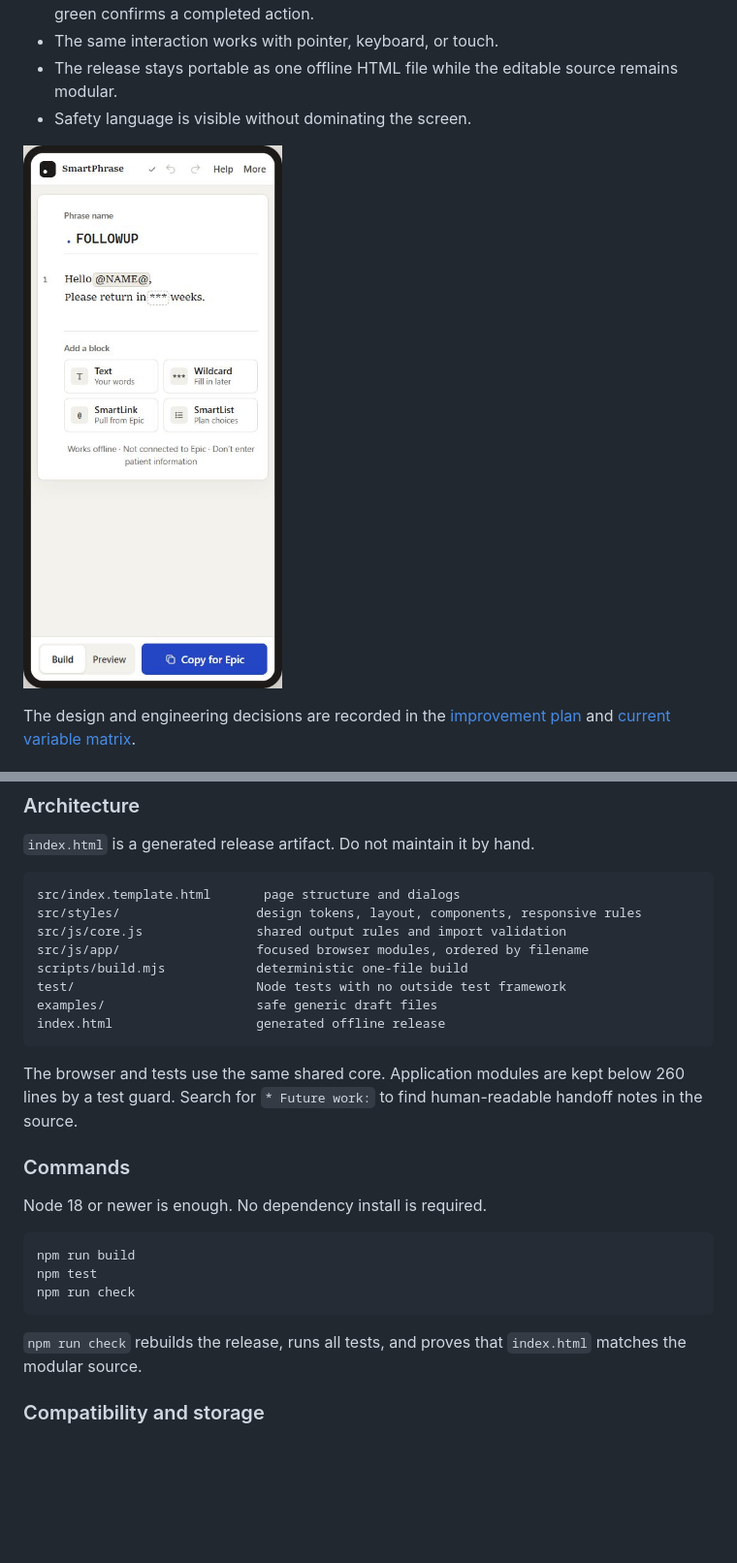
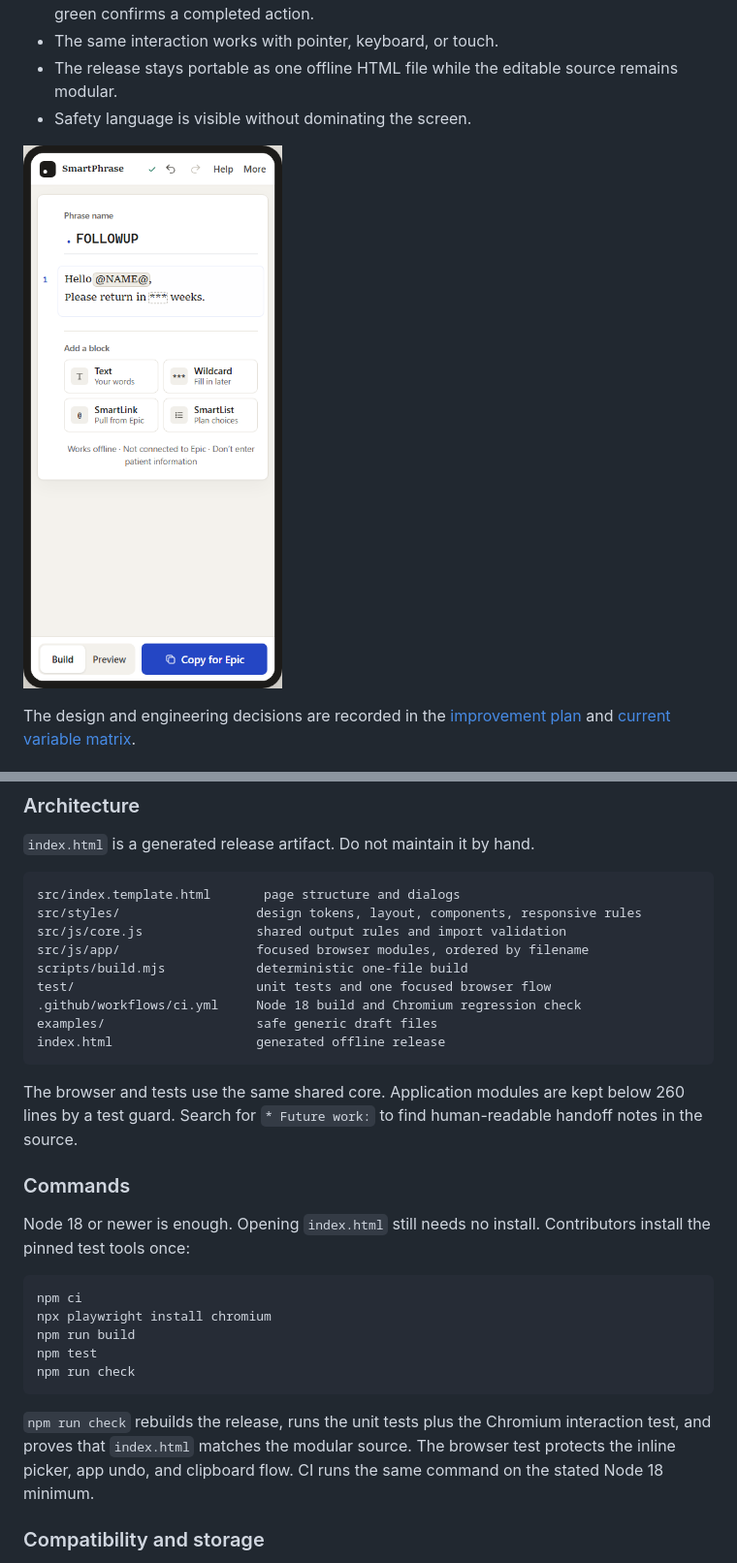
Before and after one commit to ppeck1/epic-smartphrase-visual-builder, a Markdown page: README.md, 2 parts joined by grey strips. Shown at 97% size. Drawn GitHub-style; pictures changed too: docs/screenshots/mobile-builder.png; blank space fills up the shorter version.

Commit message:
Keep Node 18 support and add browser regression (#2)

````diff
--- a/README.md
+++ b/README.md
@@ -93,7 +93,8 @@ src/styles/                  design tokens, layout, components, responsive rules
 src/js/core.js               shared output rules and import validation
 src/js/app/                  focused browser modules, ordered by filename
 scripts/build.mjs            deterministic one-file build
-test/                        Node tests with no outside test framework
+test/                        unit tests and one focused browser flow
+.github/workflows/ci.yml     Node 18 build and Chromium regression check
 examples/                    safe generic draft files
 index.html                   generated offline release
 ```
@@ -102,15 +103,17 @@ The browser and tests use the same shared core. Application modules are kept bel
 
 ### Commands
 
-Node 18 or newer is enough. No dependency install is required.
+Node 18 or newer is enough. Opening `index.html` still needs no install. Contributors install the pinned test tools once:
 
 ```bash
+npm ci
+npx playwright install chromium
 npm run build
 npm test
 npm run check
 ```
 
-`npm run check` rebuilds the release, runs all tests, and proves that `index.html` matches the modular source.
+`npm run check` rebuilds the release, runs the unit tests plus the Chromium interaction test, and proves that `index.html` matches the modular source. The browser test protects the inline picker, app undo, and clipboard flow. CI runs the same command on the stated Node 18 minimum.
 
 ### Compatibility and storage
 
````
Also changed, not shown: other parts of README.md (+1 -1 lines), 12 other files.
